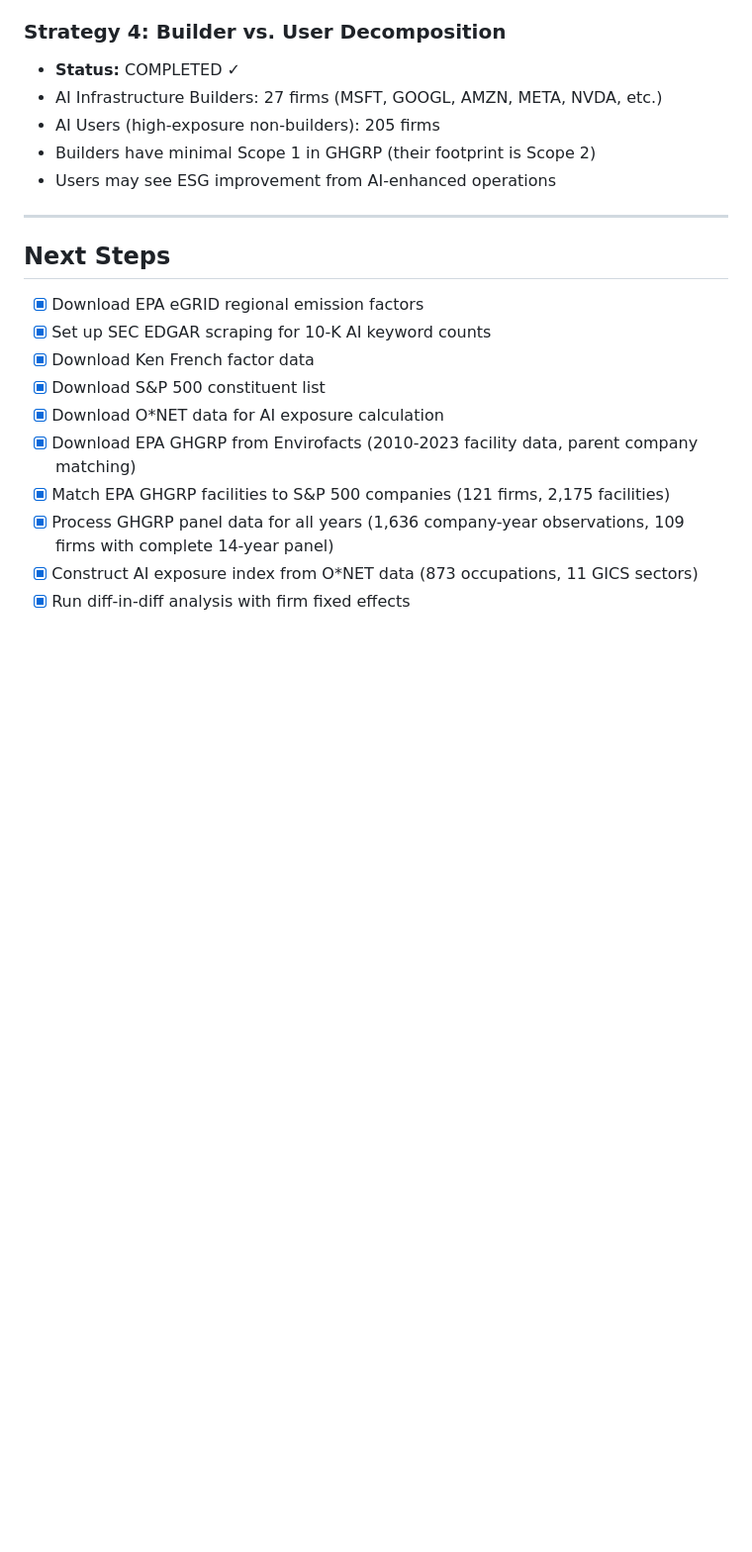
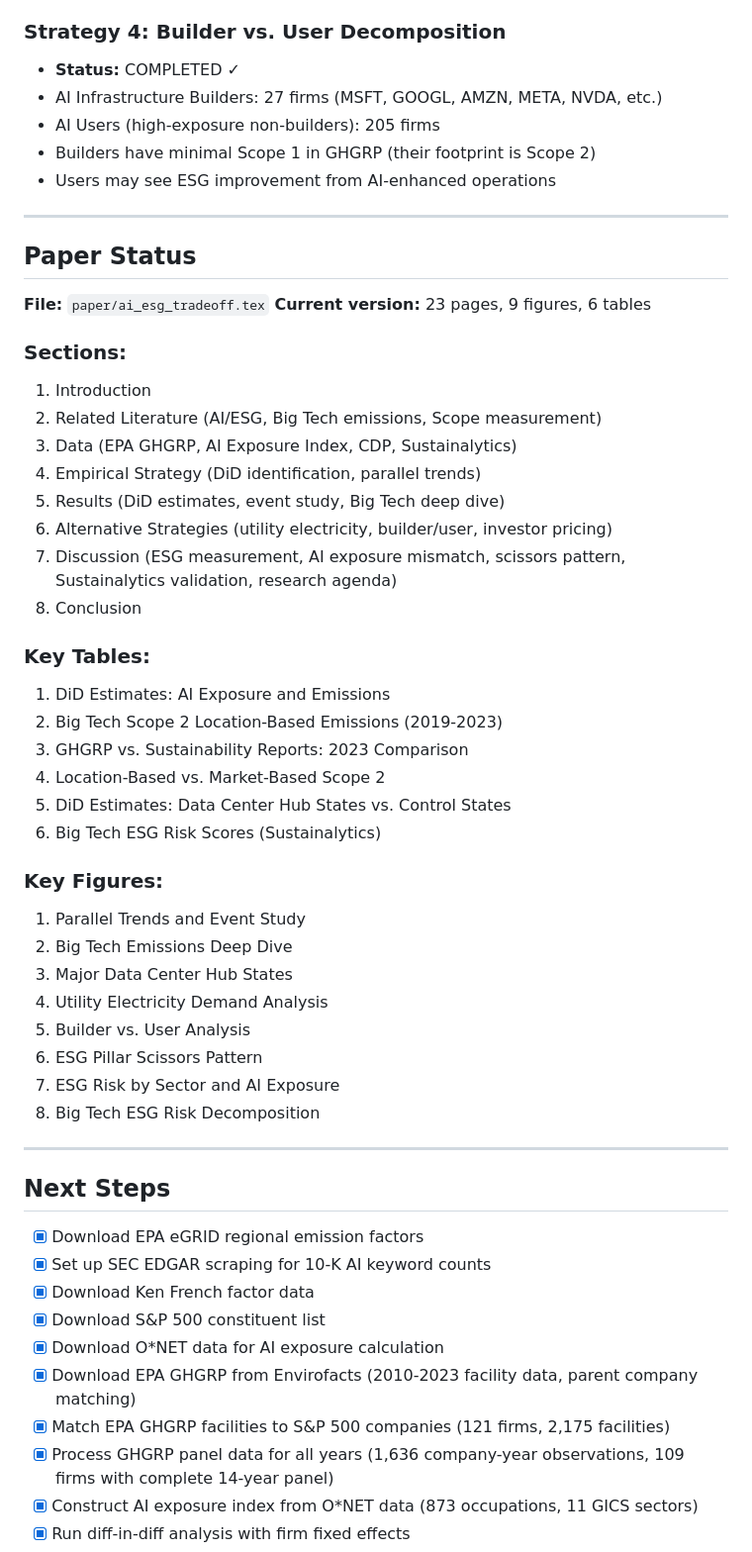
Before and after one commit to alina-malkova/esg, a Markdown page: claude.md, the part around one of its changes. Shown at 99% size. Drawn GitHub-style; blank space fills up the shorter version.

```diff
--- a/claude.md
+++ b/claude.md
@@ -270,6 +286,41 @@ GHGRP only captures **Scope 1** (direct combustion). Tech/AI emissions are **Sco
 
 ---
 
+## Paper Status
+
+**File:** `paper/ai_esg_tradeoff.tex`
+**Current version:** 23 pages, 9 figures, 6 tables
+
+### Sections:
+1. Introduction
+2. Related Literature (AI/ESG, Big Tech emissions, Scope measurement)
+3. Data (EPA GHGRP, AI Exposure Index, CDP, Sustainalytics)
+4. Empirical Strategy (DiD identification, parallel trends)
+5. Results (DiD estimates, event study, Big Tech deep dive)
+6. Alternative Strategies (utility electricity, builder/user, investor pricing)
+7. Discussion (ESG measurement, AI exposure mismatch, scissors pattern, Sustainalytics validation, research agenda)
+8. Conclusion
+
+### Key Tables:
+1. DiD Estimates: AI Exposure and Emissions
+2. Big Tech Scope 2 Location-Based Emissions (2019-2023)
+3. GHGRP vs. Sustainability Reports: 2023 Comparison
+4. Location-Based vs. Market-Based Scope 2
+5. DiD Estimates: Data Center Hub States vs. Control States
+6. Big Tech ESG Risk Scores (Sustainalytics)
+
+### Key Figures:
+1. Parallel Trends and Event Study
+2. Big Tech Emissions Deep Dive
+3. Major Data Center Hub States
+4. Utility Electricity Demand Analysis
+5. Builder vs. User Analysis
+6. ESG Pillar Scissors Pattern
+7. ESG Risk by Sector and AI Exposure
+8. Big Tech ESG Risk Decomposition
+
+---
+
 ## Next Steps
 
 - [x] Download EPA eGRID regional emission factors
```
Also changed, not shown: other parts of claude.md (+70 -36 lines).
